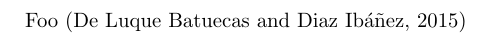
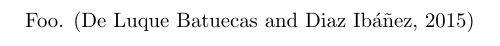
Before and after one commit to pinfloy404/latex-template, a LaTeX document (tex/main.tex, which reads tex/section.tex): part of page 3 of 4, cut so that both start at the same text. Compiled offline with pdfLaTeX.

Commit message:
corrections

```diff
--- a/tex/section.tex
+++ b/tex/section.tex
@@ -1,3 +1,3 @@
 \section{Foo}
 
-Foo (\cite{wigetta2015})
+Foo. (\cite{wigetta2015})
```
Also changed, not shown: README.md.
